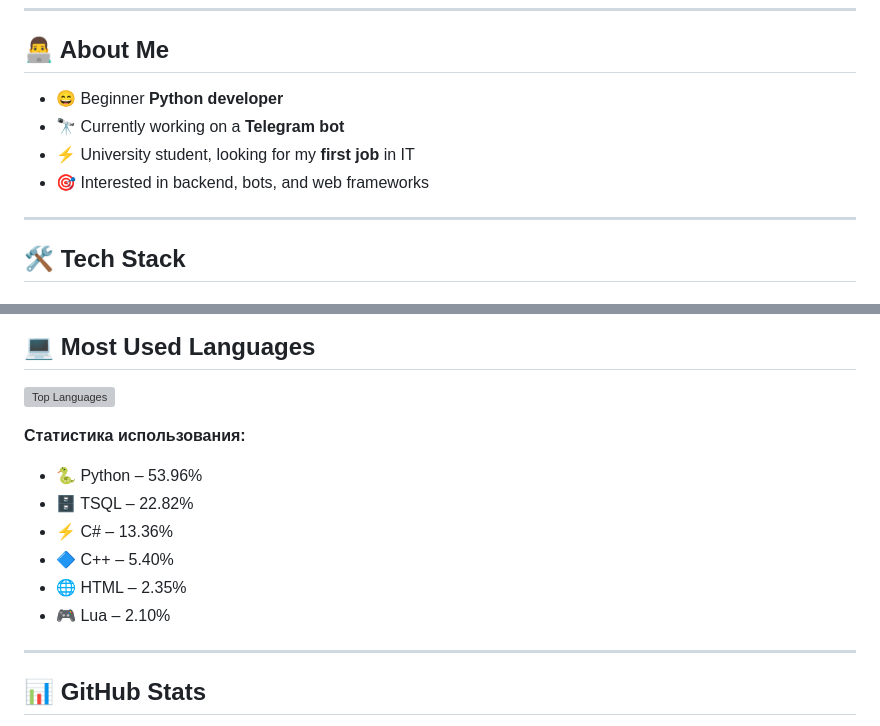
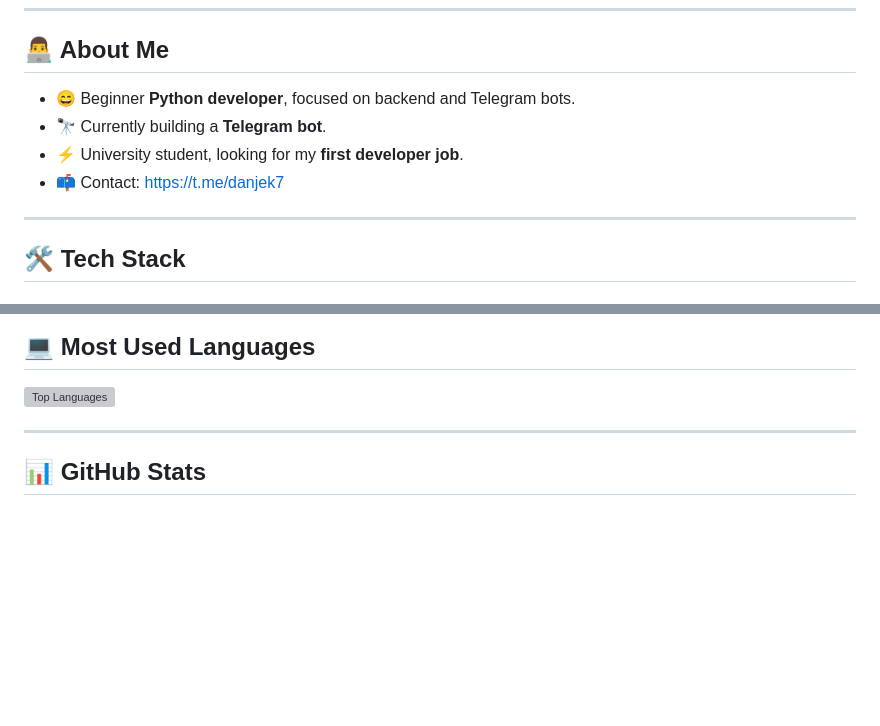
Before and after one commit to DanW11d/danw11d, a Markdown page: README.md, 2 parts joined by grey strips. GitHub-like rendering; blank space fills up the shorter version; grey boxes are pictures that could not be loaded.

```diff
--- a/README.md
+++ b/README.md
@@ -6,10 +6,10 @@
 
 ## 👨‍💻 About Me
 
-- 😄 Beginner **Python developer**
-- 🔭 Currently working on a **Telegram bot**
-- ⚡ University student, looking for my **first job** in IT
-- 🎯 Interested in backend, bots, and web frameworks
+- 😄 Beginner **Python developer**, focused on backend and Telegram bots.
+- 🔭 Currently building a **Telegram bot**.
+- ⚡ University student, looking for my **first developer job**.
+- 📫 Contact: https://t.me/danjek7
 
 ---
 
@@ -40,14 +40,6 @@
 
 ![Top Languages](https://github-readme-stats.vercel.app/api/top-langs/?username=DanW11d&layout=compact&theme=radical&hide_border=true&langs_count=6)
 
-**Статистика использования:**
-- 🐍 Python – 53.96%
-- 🗄️ TSQL – 22.82%
-- ⚡ C# – 13.36%
-- 🔷 C++ – 5.40%
-- 🌐 HTML – 2.35%
-- 🎮 Lua – 2.10%
-
 ---
 
 ## 📊 GitHub Stats
```
Also changed, not shown: other parts of README.md (+0 -10 lines).
